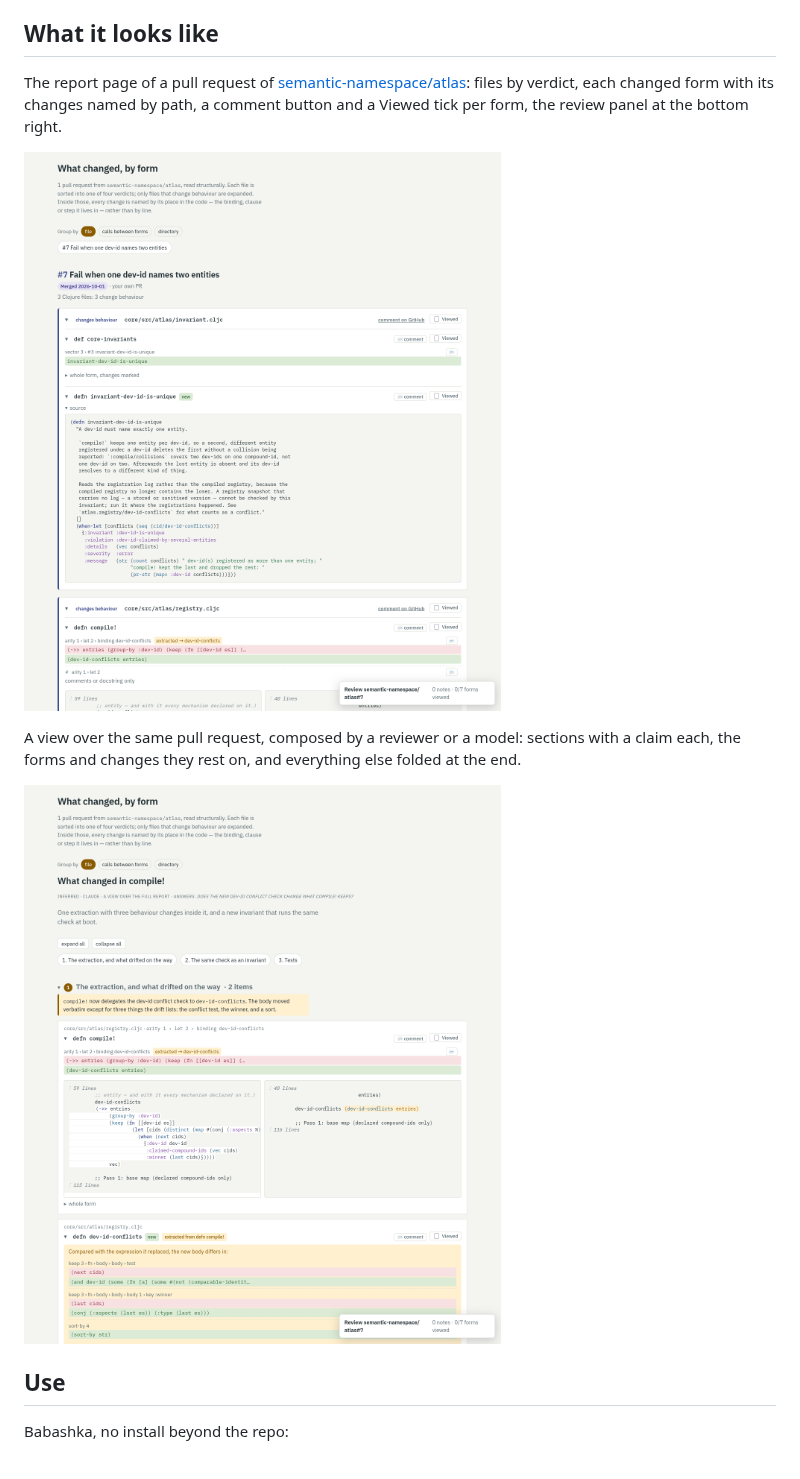
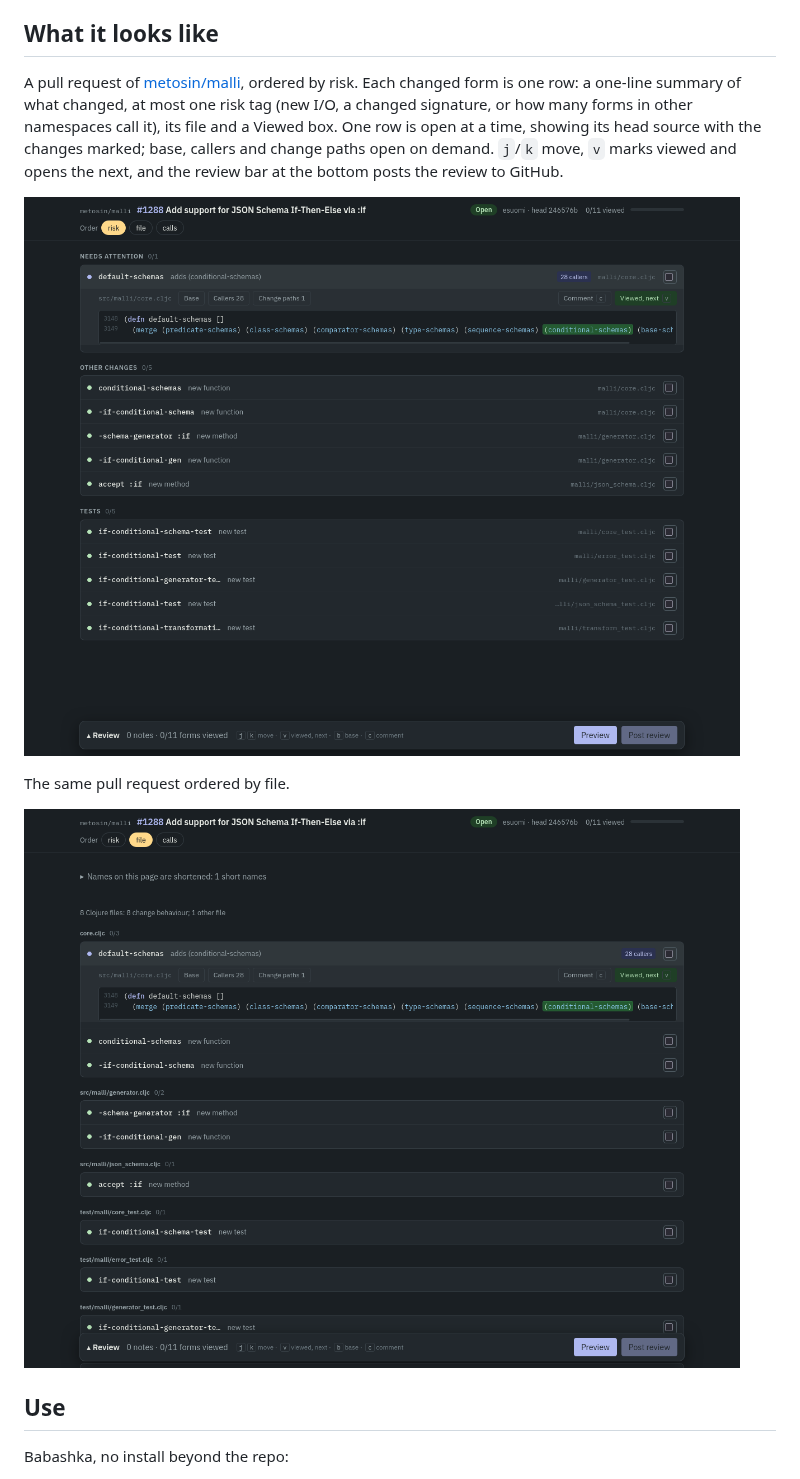
Before and after one commit to semantic-namespace/diff, a Markdown page: README.md, the part around one of its changes. Rendered like a GitHub page; pictures changed too: docs/img/file.png (added), docs/img/report.png, docs/img/view.png (deleted).

Commit message:
README screenshots of the current page, from metosin/malli#1288

```diff
--- a/README.md
+++ b/README.md
@@ -25,8 +25,11 @@ removal and an addition.
 
 ## What it looks like
 
-The report page of a pull request of
-[semantic-namespace/atlas](https://github.com/semantic-namespace/atlas/pull/7):
-files by verdict, each changed form with its changes named by path, a comment
-button and a Viewed tick per form, the review panel at the bottom right.
+A pull request of [metosin/malli](https://github.com/metosin/malli/pull/1288),
+ordered by risk. Each changed form is one row: a one-line summary of what
+changed, at most one risk tag (new I/O, a changed signature, or how many forms
+in other namespaces call it), its file and a Viewed box. One row is open at a
+time, showing its head source with the changes marked; base, callers and
+change paths open on demand. `j`/`k` move, `v` marks viewed and opens the next,
+and the review bar at the bottom posts the review to GitHub.
 
@@ -34,9 +37,7 @@ button and a Viewed tick per form, the review panel at the bottom right.
 
-A view over the same pull request, composed by a reviewer or a model: sections
-with a claim each, the forms and changes they rest on, and everything else
-folded at the end.
+The same pull request ordered by file.
 
-![A view](docs/img/view.png)
+![Ordered by file](docs/img/file.png)
 
 ## Use
 
```
Also changed, not shown: other parts of README.md (+1 -1 lines).
